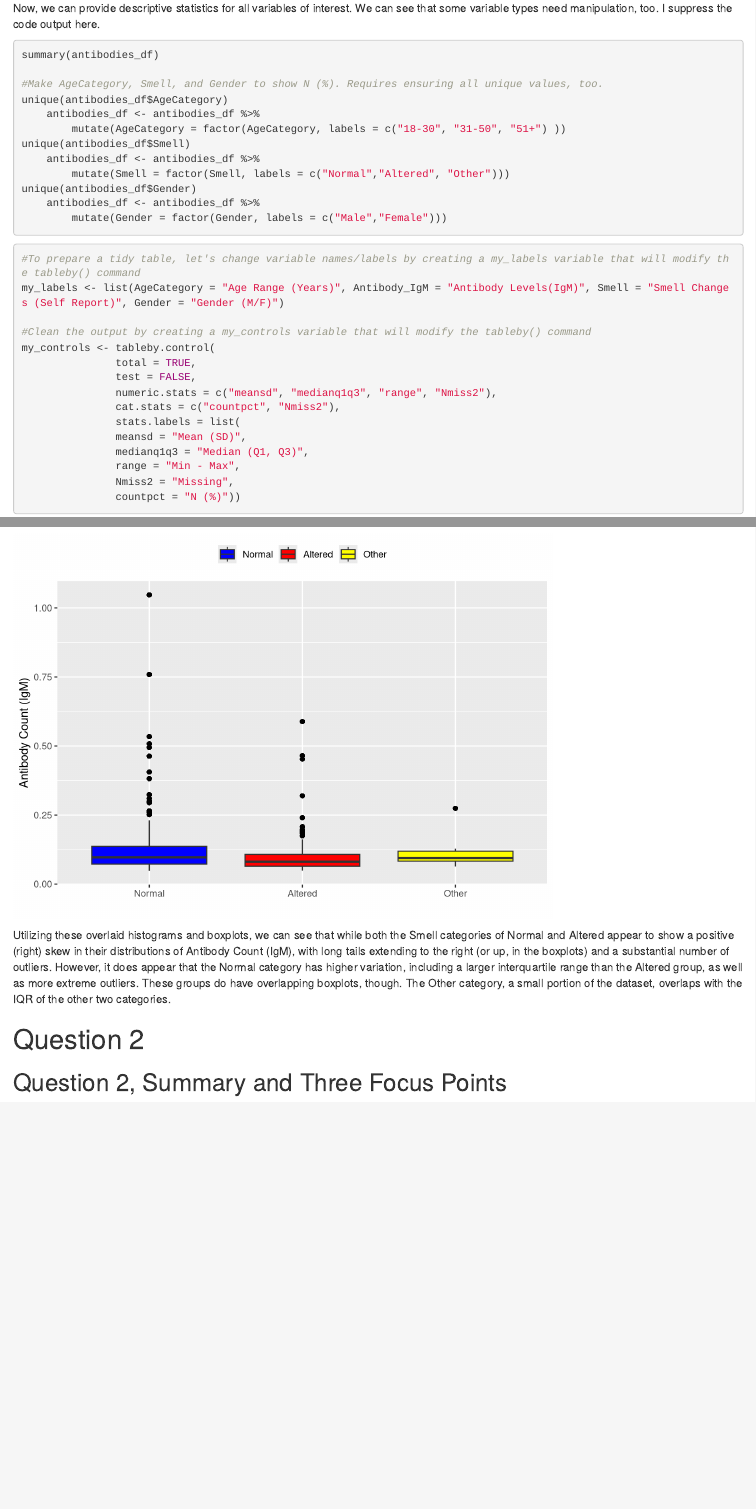
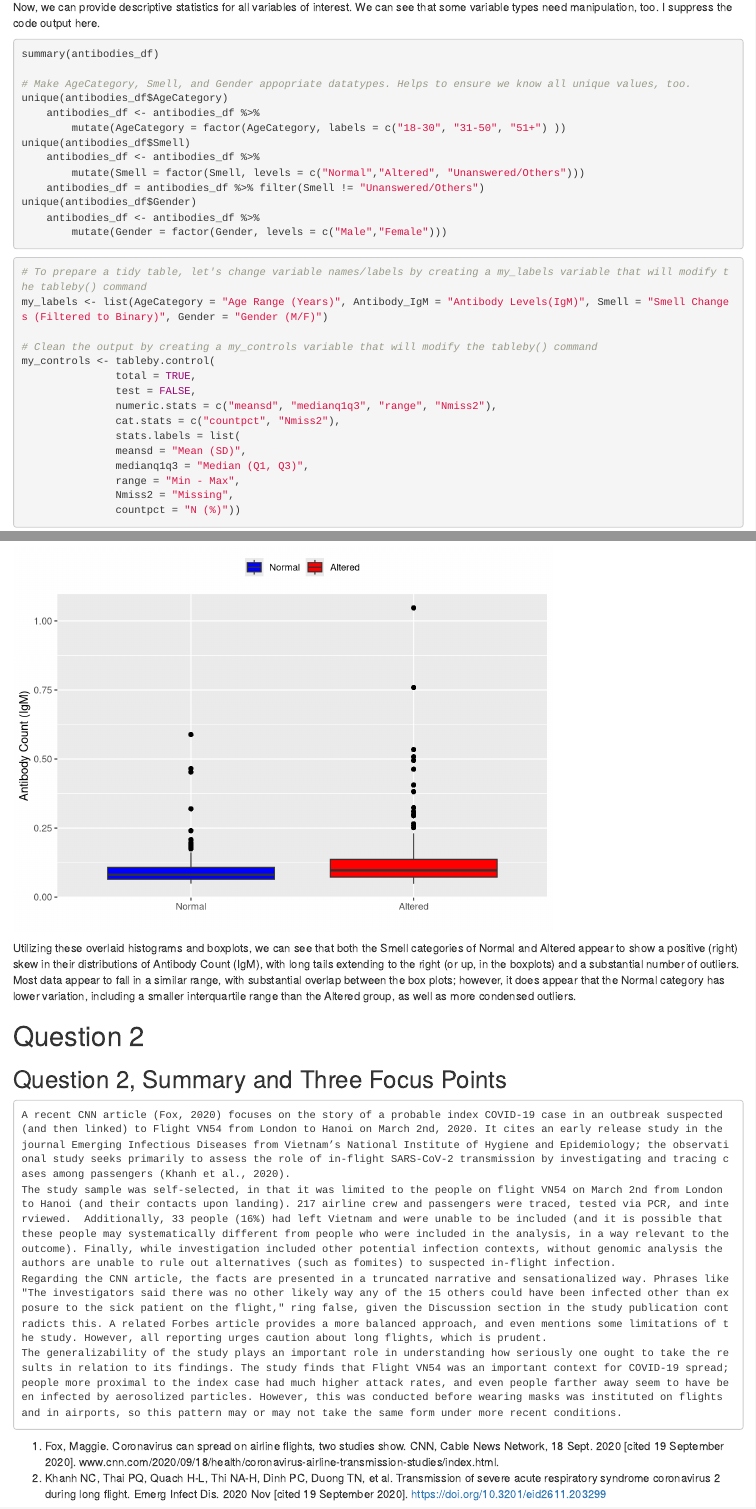
Before and after one commit to EmilHafeez/p8130_biostats_assignment_1, an R Markdown document (assignment_1.Rmd): the page in a window 1100 px wide, from 840 px down before the commit and from 870 px down after it, so that both start at the same text, and a second part further down, joined at a grey line. Rendered offline with R 4.5, knitr and Pandoc, with nearby package versions.

Commit message:
Done until final review. Some formatting polish.

````diff
--- a/assignment_1.Rmd
+++ b/assignment_1.Rmd
@@ -39,22 +37,23 @@ Now, we can provide descriptive statistics for all variables of interest. We can
 ```{r, results = 'hide'}
 summary(antibodies_df)
 
-#Make AgeCategory, Smell, and Gender to show N (%). Requires ensuring all unique values, too.
+# Make AgeCategory, Smell, and Gender appopriate datatypes. Helps to ensure we know all unique values, too.
 unique(antibodies_df$AgeCategory)
     antibodies_df <- antibodies_df %>%
         mutate(AgeCategory = factor(AgeCategory, labels = c("18-30", "31-50", "51+") ))
 unique(antibodies_df$Smell)
     antibodies_df <- antibodies_df %>%
-        mutate(Smell = factor(Smell, labels = c("Normal","Altered", "Other")))
+        mutate(Smell = factor(Smell, levels = c("Normal","Altered", "Unanswered/Others")))
+    antibodies_df = antibodies_df %>% filter(Smell != "Unanswered/Others")
 unique(antibodies_df$Gender)
     antibodies_df <- antibodies_df %>%
-        mutate(Gender = factor(Gender, labels = c("Male","Female")))
+        mutate(Gender = factor(Gender, levels = c("Male","Female")))
 ```
 ```{r}
-#To prepare a tidy table, let's change variable names/labels by creating a my_labels variable that will modify the tableby() command
-my_labels <- list(AgeCategory = "Age Range (Years)", Antibody_IgM = "Antibody Levels(IgM)", Smell = "Smell Changes (Self Report)", Gender = "Gender (M/F)")
+# To prepare a tidy table, let's change variable names/labels by creating a my_labels variable that will modify the tableby() command
+my_labels <- list(AgeCategory = "Age Range (Years)", Antibody_IgM = "Antibody Levels(IgM)", Smell = "Smell Changes (Filtered to Binary)", Gender = "Gender (M/F)")
 
-#Clean the output by creating a my_controls variable that will modify the tableby() command
+# Clean the output by creating a my_controls variable that will modify the tableby() command
 my_controls <- tableby.control(
                total = TRUE,
                test = FALSE,
@@ -69,9 +68,9 @@ my_controls <- tableby.control(
 ```
 
 ```{r}
-#Making a table
+#Making Table 1
 table_1 <- tableby( ~ AgeCategory + Antibody_IgM + Smell + Gender, data = antibodies_df, control = my_controls)
-summary(table_1, title = "Descriptive Statistics: Antibodies & Smell Data", labelTranslations = my_labels, text = TRUE)
+summary(table_1, title = "Table 1 Descriptive Statistics: Antibodies & Smell Data", labelTranslations = my_labels, text = TRUE)
 ```
 
 ### Question 1, Part 1, Section b)
@@ -115,8 +115,15 @@ ggplot(antibodies_df, aes(x = Smell, y = Antibody_IgM, fill = Smell)) +
   ylab("Antibody Count (IgM)") +
   theme(legend.position = "top", legend.title = element_blank())
 ```
-Utilizing these overlaid histograms and boxplots, we can see that while both the Smell categories of Normal and Altered appear to show a positive (right) skew in their distributions of Antibody Count (IgM), with long tails extending to the right (or up, in the boxplots) and a substantial number of outliers.
-However, it does appear that the Normal category has higher variation, including a larger interquartile range than the Altered group, as well as more extreme outliers. These groups do have overlapping boxplots, though. The Other category, a small portion of the dataset, overlaps with the IQR of the other two categories.
+
+Utilizing these overlaid histograms and boxplots, we can see that both the Smell categories of Normal and Altered appear to show a positive (right) skew in their distributions of Antibody Count (IgM), with long tails extending to the right (or up, in the boxplots) and a substantial number of outliers. Most data appear to fall in a similar range, with substantial overlap between the box plots; however, it does appear that the Normal category has lower variation, including a smaller interquartile range than the Altered group, as well as more condensed outliers.
 
 # Question 2
 ## Question 2, Summary and Three Focus Points
+
+    A recent CNN article (Fox, 2020) focuses on the story of a probable index COVID-19 case in an outbreak suspected (and then linked) to Flight VN54 from London to Hanoi on March 2nd, 2020. It cites an early release study in the journal Emerging Infectious Diseases from Vietnam’s National Institute of Hygiene and Epidemiology; the observational study seeks primarily to assess the role of in-flight SARS-CoV-2 transmission by investigating and tracing cases among passengers (Khanh et al., 2020).
+    The study sample was self-selected, in that it was limited to the people on flight VN54 on March 2nd from London to Hanoi (and their contacts upon landing). 217 airline crew and passengers were traced, tested via PCR, and interviewed.  Additionally, 33 people (16%) had left Vietnam and were unable to be included (and it is possible that these people may systematically different from people who were included in the analysis, in a way relevant to the outcome). Finally, while investigation included other potential infection contexts, without genomic analysis the authors are unable to rule out alternatives (such as fomites) to suspected in-flight infection.
+    Regarding the CNN article, the facts are presented in a truncated narrative and sensationalized way. Phrases like "The investigators said there was no other likely way any of the 15 others could have been infected other than exposure to the sick patient on the flight," ring false, given the Discussion section in the study publication contradicts this. A related Forbes article provides a more balanced approach, and even mentions some limitations of the study. However, all reporting urges caution about long flights, which is prudent.
+    The generalizability of the study plays an important role in understanding how seriously one ought to take the results in relation to its findings. The study finds that Flight VN54 was an important context for COVID-19 spread; people more proximal to the index case had much higher attack rates, and even people farther away seem to have been infected by aerosolized particles. However, this was conducted before wearing masks was instituted on flights and in airports, so this pattern may or may not take the same form under more recent conditions.
+1.	Fox, Maggie. Coronavirus can spread on airline flights, two studies show. CNN, Cable News Network, 18 Sept. 2020 [cited 19 September 2020]. www.cnn.com/2020/09/18/health/coronavirus-airline-transmission-studies/index.html.
+2.	Khanh NC, Thai PQ, Quach H-L, Thi NA-H, Dinh PC, Duong TN, et al. Transmission of severe acute respiratory syndrome coronavirus 2 during long flight. Emerg Infect Dis. 2020 Nov [cited 19 September 2020]. https://doi.org/10.3201/eid2611.203299
````
Also changed, not shown: assignment_1.html, assignment_1.Rmd (5 more changed lines), 1 other file.
